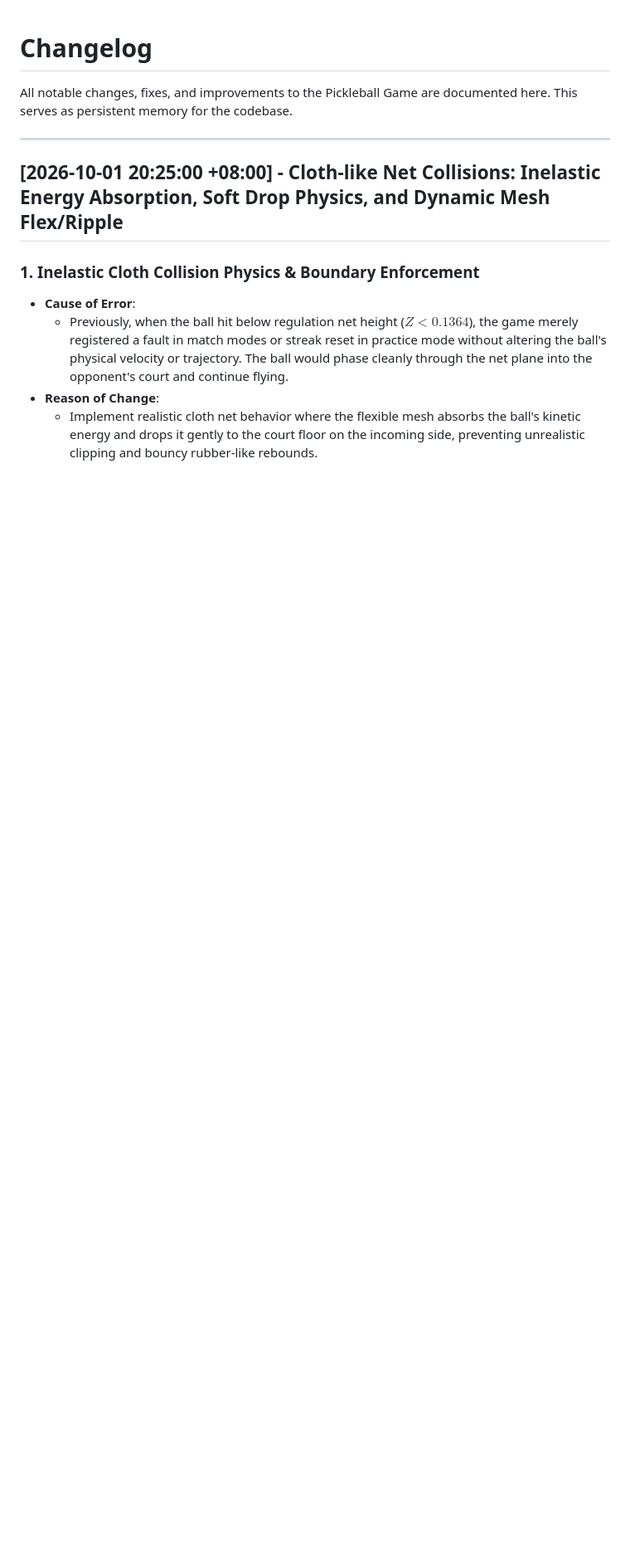
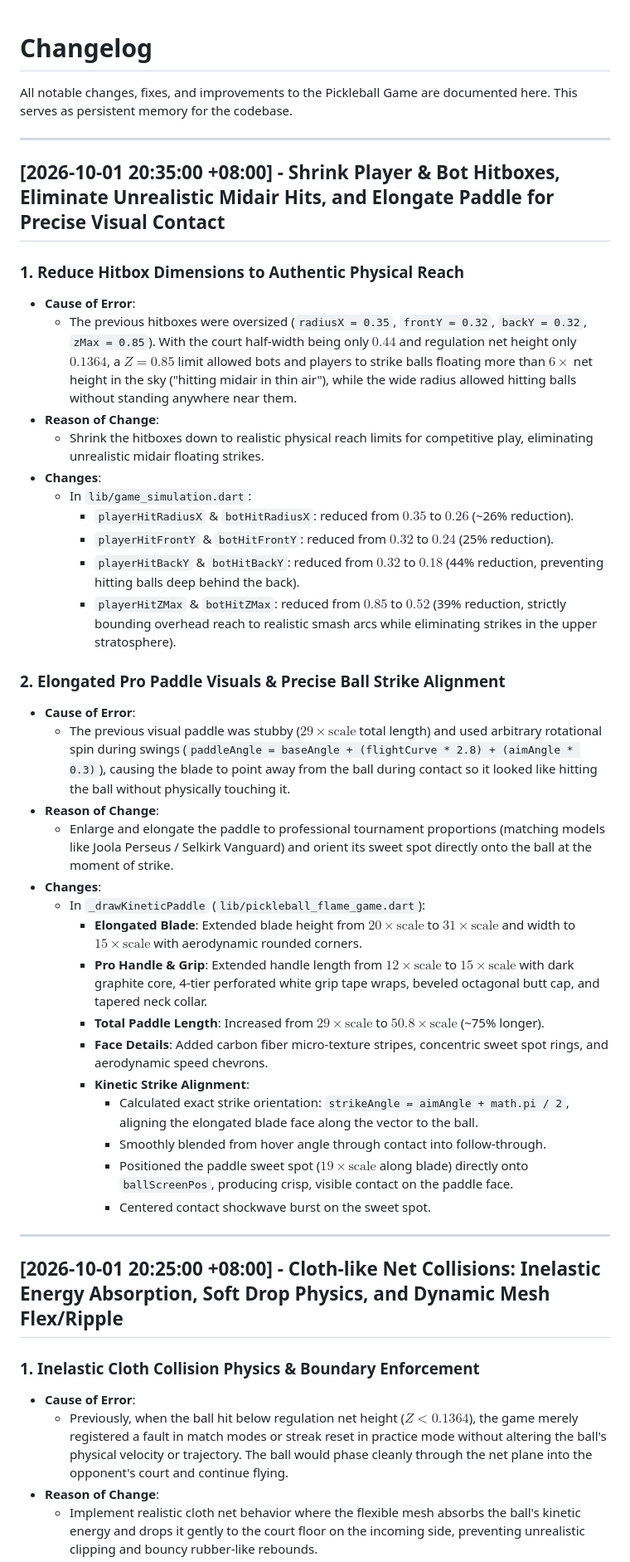
Before and after one commit to AiruxPH/pickle_ball_game, a Markdown page: CHANGELOG.md, the part around the change. Shown at 83% size. Rendered like a GitHub page; blank space fills up the shorter version.

Commit message:
refactor: shrink player and bot hitboxes and elongate paddle visuals for realistic contact alignment

```diff
--- a/CHANGELOG.md
+++ b/CHANGELOG.md
@@ -1,6 +1,39 @@
 # Changelog
 
 All notable changes, fixes, and improvements to the Pickleball Game are documented here. This serves as persistent memory for the codebase.
+
+---
+
+## [2026-10-01 20:35:00 +08:00] - Shrink Player & Bot Hitboxes, Eliminate Unrealistic Midair Hits, and Elongate Paddle for Precise Visual Contact
+
+### 1. Reduce Hitbox Dimensions to Authentic Physical Reach
+- **Cause of Error**:
+  - The previous hitboxes were oversized (`radiusX = 0.35`, `frontY = 0.32`, `backY = 0.32`, `zMax = 0.85`). With the court half-width being only $0.44$ and regulation net height only $0.1364$, a $Z = 0.85$ limit allowed bots and players to strike balls floating more than $6\times$ net height in the sky ("hitting midair in thin air"), while the wide radius allowed hitting balls without standing anywhere near them.
+- **Reason of Change**:
+  - Shrink the hitboxes down to realistic physical reach limits for competitive play, eliminating unrealistic midair floating strikes.
+- **Changes**:
+  - In `lib/game_simulation.dart`:
+    - `playerHitRadiusX` & `botHitRadiusX`: reduced from $0.35$ to $0.26$ (~26% reduction).
+    - `playerHitFrontY` & `botHitFrontY`: reduced from $0.32$ to $0.24$ (25% reduction).
+    - `playerHitBackY` & `botHitBackY`: reduced from $0.32$ to $0.18$ (44% reduction, preventing hitting balls deep behind the back).
+    - `playerHitZMax` & `botHitZMax`: reduced from $0.85$ to $0.52$ (39% reduction, strictly bounding overhead reach to realistic smash arcs while eliminating strikes in the upper stratosphere).
+
+### 2. Elongated Pro Paddle Visuals & Precise Ball Strike Alignment
+- **Cause of Error**:
+  - The previous visual paddle was stubby ($29 \times \text{scale}$ total length) and used arbitrary rotational spin during swings (`paddleAngle = baseAngle + (flightCurve * 2.8) + (aimAngle * 0.3)`), causing the blade to point away from the ball during contact so it looked like hitting the ball without physically touching it.
+- **Reason of Change**:
+  - Enlarge and elongate the paddle to professional tournament proportions (matching models like Joola Perseus / Selkirk Vanguard) and orient its sweet spot directly onto the ball at the moment of strike.
+- **Changes**:
+  - In `_drawKineticPaddle` (`lib/pickleball_flame_game.dart`):
+    - **Elongated Blade**: Extended blade height from $20 \times \text{scale}$ to $31 \times \text{scale}$ and width to $15 \times \text{scale}$ with aerodynamic rounded corners.
+    - **Pro Handle & Grip**: Extended handle length from $12 \times \text{scale}$ to $15 \times \text{scale}$ with dark graphite core, 4-tier perforated white grip tape wraps, beveled octagonal butt cap, and tapered neck collar.
+    - **Total Paddle Length**: Increased from $29 \times \text{scale}$ to $50.8 \times \text{scale}$ (~75% longer).
+    - **Face Details**: Added carbon fiber micro-texture stripes, concentric sweet spot rings, and aerodynamic speed chevrons.
+    - **Kinetic Strike Alignment**:
+      - Calculated exact strike orientation: `strikeAngle = aimAngle + math.pi / 2`, aligning the elongated blade face along the vector to the ball.
+      - Smoothly blended from hover angle through contact into follow-through.
+      - Positioned the paddle sweet spot ($19 \times \text{scale}$ along blade) directly onto `ballScreenPos`, producing crisp, visible contact on the paddle face.
+      - Centered contact shockwave burst on the sweet spot.
 
 ---
 
```
